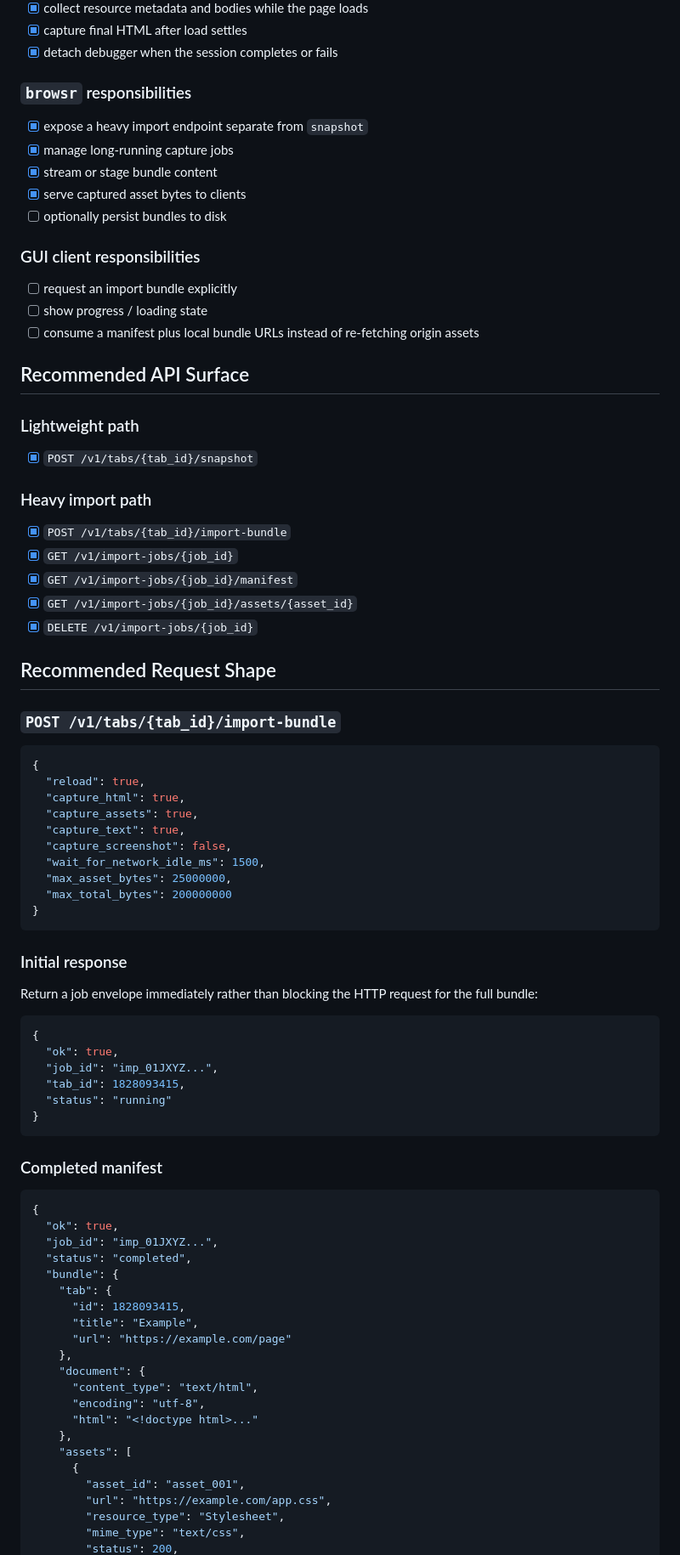
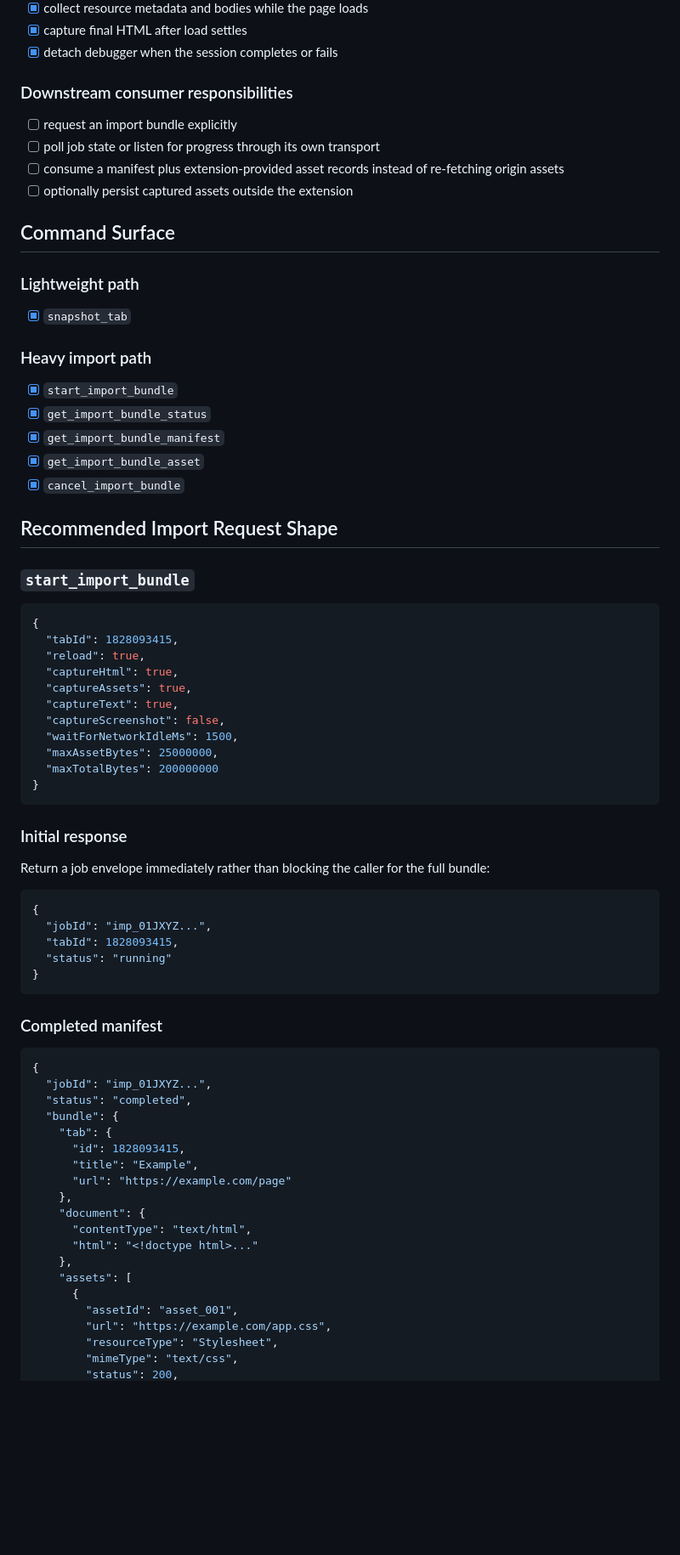
Before and after one commit to sguzman/xpos-js, a Markdown page: docs/roadmaps/import-bundle-roadmap.md, the part around one of its changes. Shown at 85% size. Rendered like a GitHub page; blank space fills up the shorter version.

Commit message:
Restrict import bundle roadmap to extension-only scope and remove server-owned items

````diff
--- a/docs/roadmaps/import-bundle-roadmap.md
+++ b/docs/roadmaps/import-bundle-roadmap.md
@@ -98,60 +101,53 @@ This roadmap does not cover:
 - [x] capture final HTML after load settles
 - [x] detach debugger when the session completes or fails
 
-### `browsr` responsibilities
-
-- [x] expose a heavy import endpoint separate from `snapshot`
-- [x] manage long-running capture jobs
-- [x] stream or stage bundle content
-- [x] serve captured asset bytes to clients
-- [ ] optionally persist bundles to disk
-
-### GUI client responsibilities
+### Downstream consumer responsibilities
 
 - [ ] request an import bundle explicitly
-- [ ] show progress / loading state
-- [ ] consume a manifest plus local bundle URLs instead of re-fetching origin assets
+- [ ] poll job state or listen for progress through its own transport
+- [ ] consume a manifest plus extension-provided asset records instead of re-fetching origin assets
+- [ ] optionally persist captured assets outside the extension
 
-## Recommended API Surface
+## Command Surface
 
 ### Lightweight path
 
-- [x] `POST /v1/tabs/{tab_id}/snapshot`
+- [x] `snapshot_tab`
 
 ### Heavy import path
 
-- [x] `POST /v1/tabs/{tab_id}/import-bundle`
-- [x] `GET /v1/import-jobs/{job_id}`
-- [x] `GET /v1/import-jobs/{job_id}/manifest`
-- [x] `GET /v1/import-jobs/{job_id}/assets/{asset_id}`
-- [x] `DELETE /v1/import-jobs/{job_id}`
+- [x] `start_import_bundle`
+- [x] `get_import_bundle_status`
+- [x] `get_import_bundle_manifest`
+- [x] `get_import_bundle_asset`
+- [x] `cancel_import_bundle`
 
-## Recommended Request Shape
+## Recommended Import Request Shape
 
-### `POST /v1/tabs/{tab_id}/import-bundle`
+### `start_import_bundle`
 
 ```json
 {
+  "tabId": 1828093415,
   "reload": true,
-  "capture_html": true,
-  "capture_assets": true,
-  "capture_text": true,
-  "capture_screenshot": false,
-  "wait_for_network_idle_ms": 1500,
-  "max_asset_bytes": 25000000,
-  "max_total_bytes": 200000000
+  "captureHtml": true,
+  "captureAssets": true,
+  "captureText": true,
+  "captureScreenshot": false,
+  "waitForNetworkIdleMs": 1500,
+  "maxAssetBytes": 25000000,
+  "maxTotalBytes": 200000000
 }
 ```
 
 ### Initial response
 
-Return a job envelope immediately rather than blocking the HTTP request for the full bundle:
+Return a job envelope immediately rather than blocking the caller for the full bundle:
 
 ```json
 {
-  "ok": true,
-  "job_id": "imp_01JXYZ...",
-  "tab_id": 1828093415,
+  "jobId": "imp_01JXYZ...",
+  "tabId": 1828093415,
   "status": "running"
 }
 ```
@@ -160,8 +156,7 @@ Return a job envelope immediately rather than blocking the HTTP request for the
 
 ```json
 {
-  "ok": true,
-  "job_id": "imp_01JXYZ...",
+  "jobId": "imp_01JXYZ...",
   "status": "completed",
   "bundle": {
     "tab": {
@@ -170,14 +165,13 @@ Return a job envelope immediately rather than blocking the HTTP request for the
       "url": "https://example.com/page"
     },
     "document": {
-      "content_type": "text/html",
-      "encoding": "utf-8",
+      "contentType": "text/html",
       "html": "<!doctype html>..."
     },
     "assets": [
       {
-        "asset_id": "asset_001",
+        "assetId": "asset_001",
         "url": "https://example.com/app.css",
-        "resource_type": "Stylesheet",
-        "mime_type": "text/css",
+        "resourceType": "Stylesheet",
+        "mimeType": "text/css",
         "status": 200,
````
Also changed, not shown: other parts of docs/roadmaps/import-bundle-roadmap.md (+30 -85 lines).
